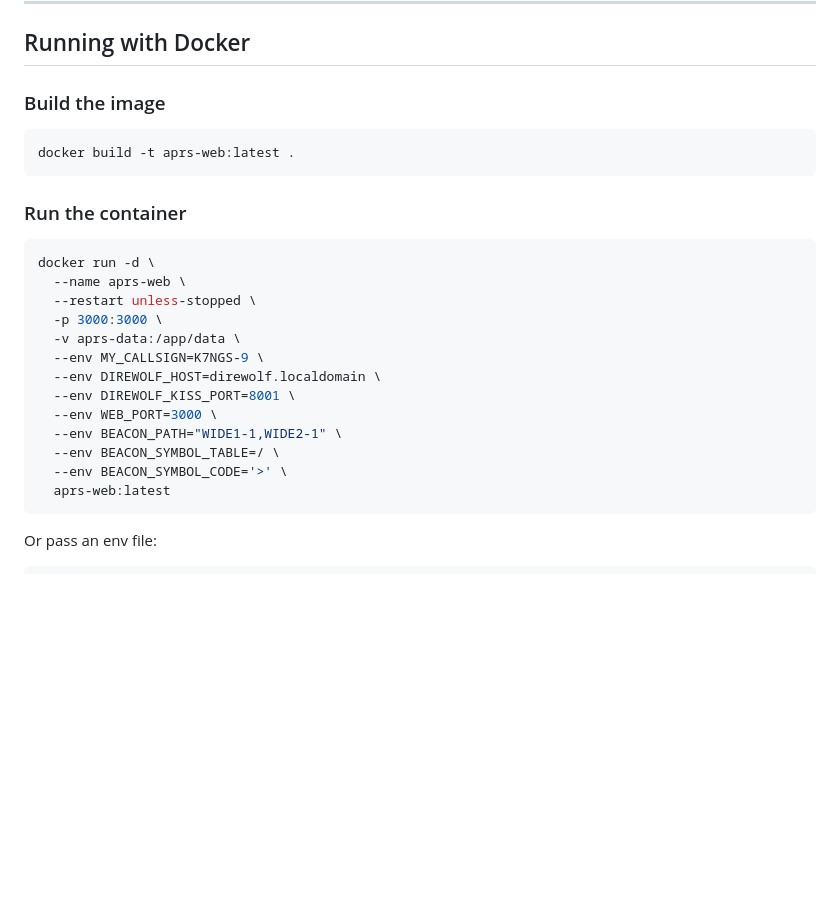
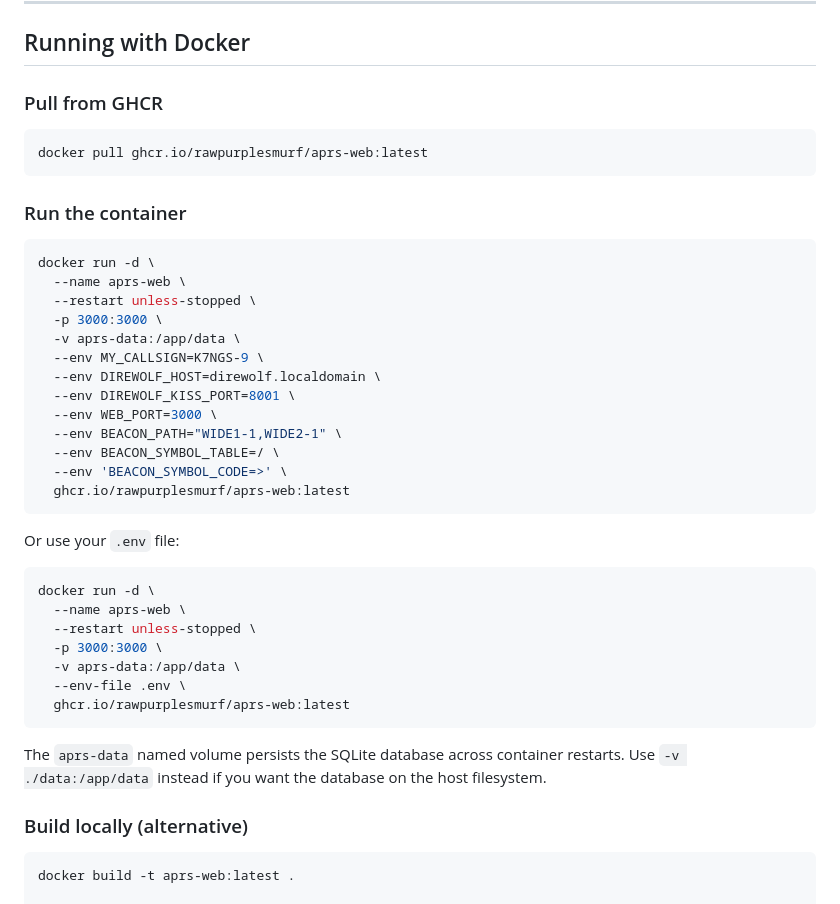
Before and after one commit to rawpurplesmurf/aprs-web, a Markdown page: README.md, the part around one of its changes. Rendered like a GitHub page; blank space fills up the shorter version.

Commit message:
readme update with docker container

````diff
--- a/README.md
+++ b/README.md
@@ -191,10 +192,10 @@ All configuration is via environment variables. Copy `.env.example` to `.env` an
 
 ## Running with Docker
 
-### Build the image
+### Pull from GHCR
 
 ```bash
-docker build -t aprs-web:latest .
+docker pull ghcr.io/rawpurplesmurf/aprs-web:latest
 ```
 
 ### Run the container
@@ -211,13 +212,29 @@ docker run -d \
   --env WEB_PORT=3000 \
   --env BEACON_PATH="WIDE1-1,WIDE2-1" \
   --env BEACON_SYMBOL_TABLE=/ \
-  --env BEACON_SYMBOL_CODE='>' \
-  aprs-web:latest
+  --env 'BEACON_SYMBOL_CODE=>' \
+  ghcr.io/rawpurplesmurf/aprs-web:latest
 ```
 
-Or pass an env file:
+Or use your `.env` file:
 
 ```bash
+docker run -d \
+  --name aprs-web \
+  --restart unless-stopped \
+  -p 3000:3000 \
+  -v aprs-data:/app/data \
+  --env-file .env \
+  ghcr.io/rawpurplesmurf/aprs-web:latest
+```
+
+The `aprs-data` named volume persists the SQLite database across container restarts. Use `-v ./data:/app/data` instead if you want the database on the host filesystem.
+
+### Build locally (alternative)
+
+```bash
+docker build -t aprs-web:latest .
+
 docker run -d \
   --name aprs-web \
   --restart unless-stopped \
````
Also changed, not shown: other parts of README.md (+1 -0 lines).
